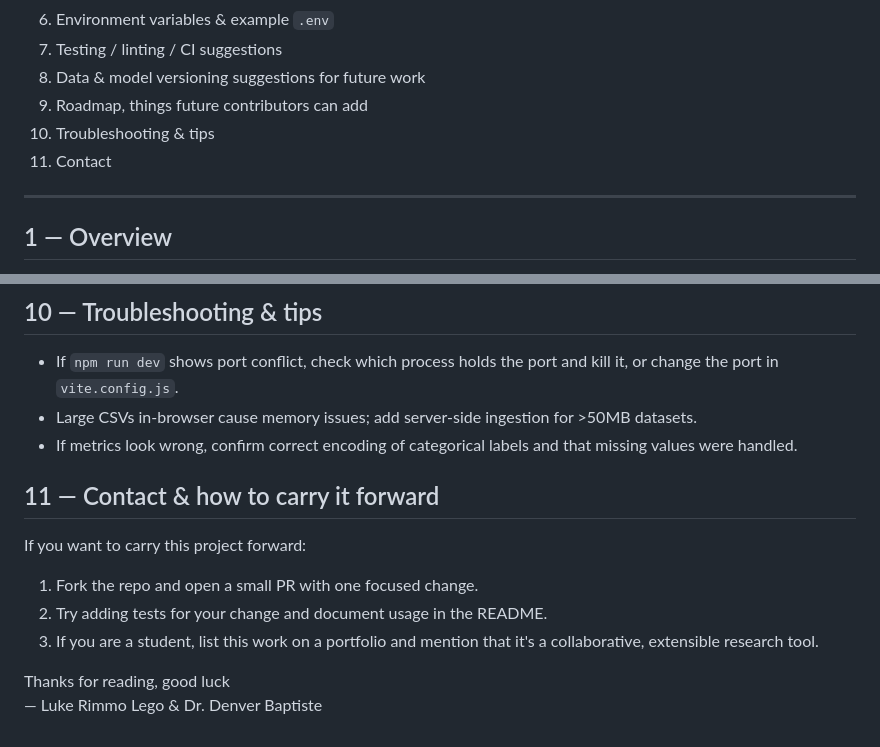
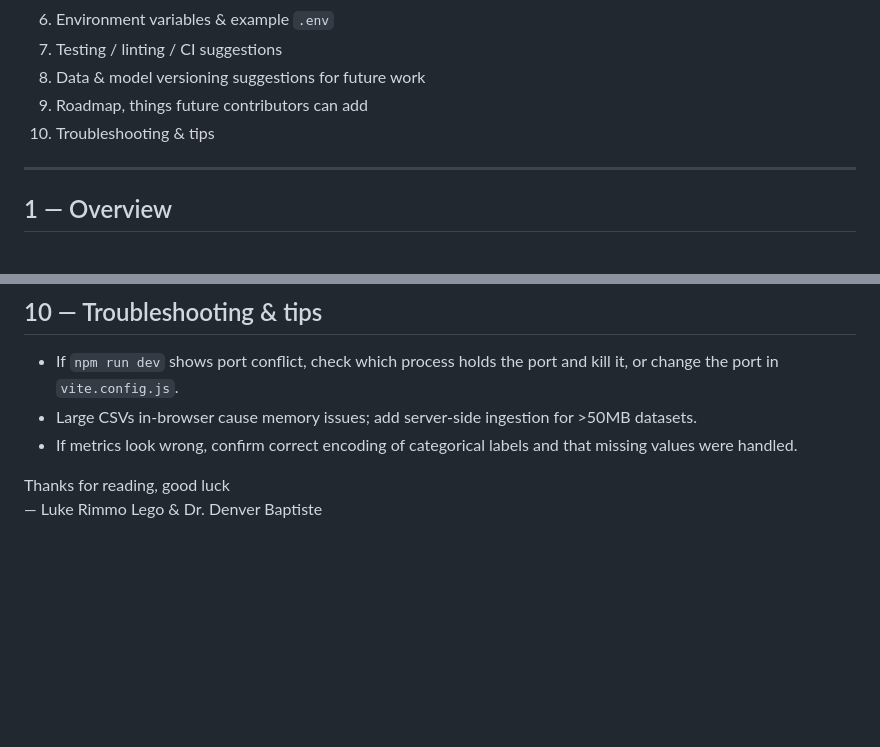
Before and after one commit to TasumLuke/Research-Analytics-Platform, a Markdown page: README.md, 2 parts joined by grey strips. GitHub-like rendering; blank space fills up the shorter version.

```diff
--- a/README.md
+++ b/README.md
@@ -20,7 +20,6 @@
 8. Data & model versioning suggestions for future work
 9. Roadmap, things future contributors can add
 10. Troubleshooting & tips
-11. Contact
 
 ---
 
@@ -174,11 +173,5 @@ These are concrete tasks that anyone can pick up and implement:
 - If metrics look wrong, confirm correct encoding of categorical labels and that missing values were handled.
 
 
-## 11 — Contact & how to carry it forward
-If you want to carry this project forward:
-1. Fork the repo and open a small PR with one focused change.
-2. Try adding tests for your change and document usage in the README.
-3. If you are a student, list this work on a portfolio and mention that it's a collaborative, extensible research tool.
-
 Thanks for reading, good luck
 — Luke Rimmo Lego & Dr. Denver Baptiste
```
